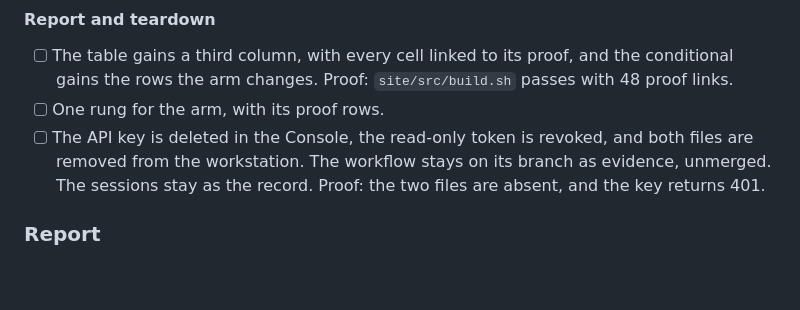
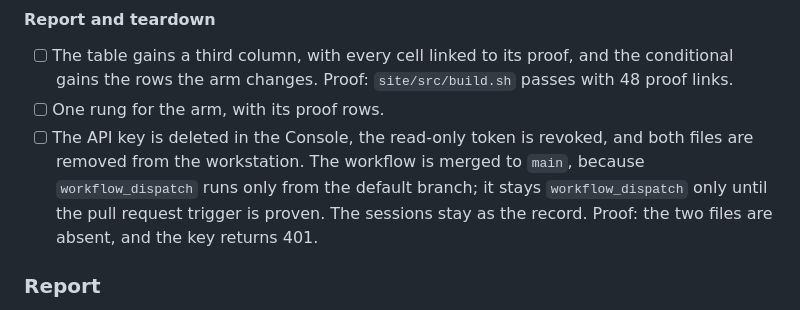
Before and after one commit to sbiondolillo/agent-platform-eval, a Markdown page: docs/plan.md, the part around the change. Drawn GitHub-style; blank space fills up the shorter version.

Commit message:
docs(plan): the judge workflow merges, since dispatch needs the default branch
Co-Authored-By: Claude Fable 5.1 <noreply@anthropic.com>

```diff
--- a/docs/plan.md
+++ b/docs/plan.md
@@ -113,7 +113,7 @@ The reviewer is step 3 of the `change` skill: the three angles of `.claude/skill
 
 - [ ] The table gains a third column, with every cell linked to its proof, and the conditional gains the rows the arm changes. Proof: `site/src/build.sh` passes with 48 proof links.
 - [ ] One rung for the arm, with its proof rows.
-- [ ] The API key is deleted in the Console, the read-only token is revoked, and both files are removed from the workstation. The workflow stays on its branch as evidence, unmerged. The sessions stay as the record. Proof: the two files are absent, and the key returns 401.
+- [ ] The API key is deleted in the Console, the read-only token is revoked, and both files are removed from the workstation. The workflow is merged to `main`, because `workflow_dispatch` runs only from the default branch; it stays `workflow_dispatch` only until the pull request trigger is proven. The sessions stay as the record. Proof: the two files are absent, and the key returns 401.
 
 ### Report
 
```
